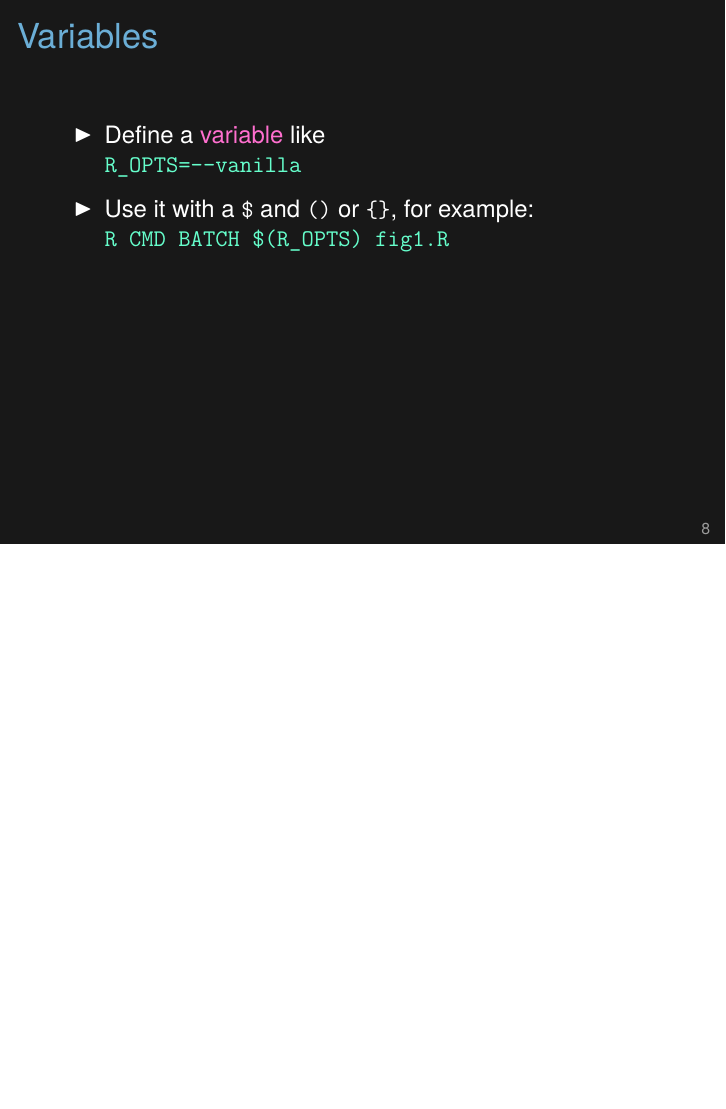
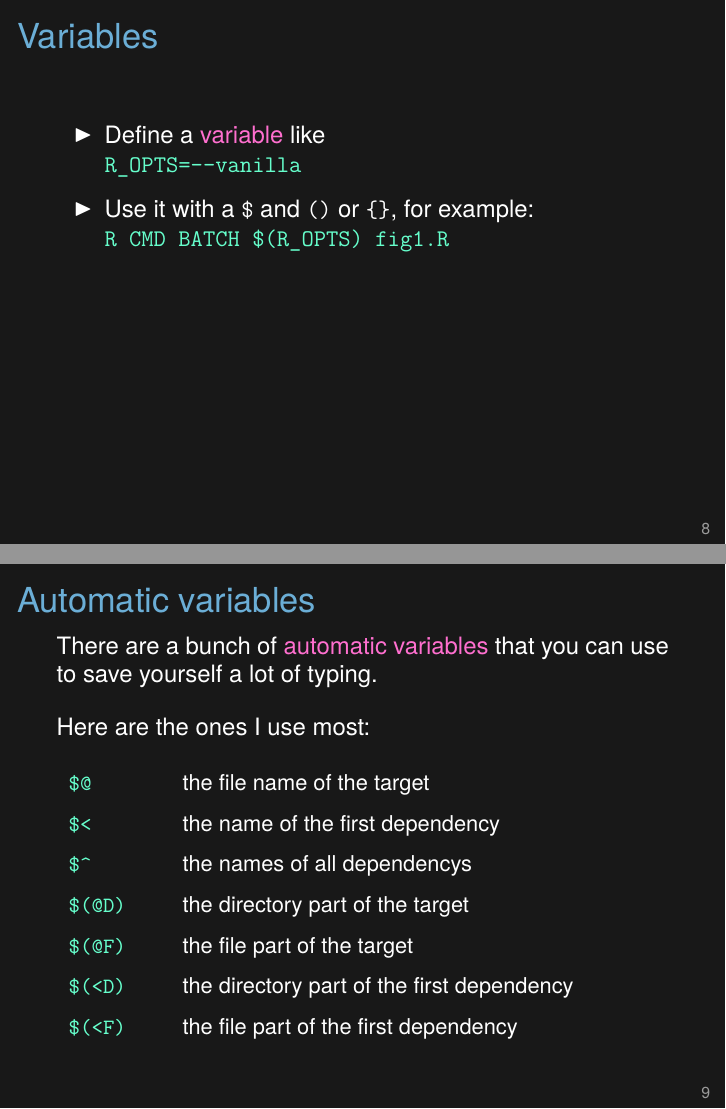
Before and after one commit to kabagg/sisbid_2018_rr, LaTeX slides (KarlSource/2018_SISBID-RR_06_make_slides.tex): page 11 of 11 before the commit and pages 11 and 12 of 12 after it, the two joined at a grey line, the shorter picture padded with empty space. Compiled offline with XeLaTeX.

Commit message:
Karl lec 6 (make): slide about automatic variables

```diff
--- a/KarlSource/2018_SISBID-RR_06_make_slides.tex
+++ b/KarlSource/2018_SISBID-RR_06_make_slides.tex
@@ -300,4 +300,41 @@ directory containing that file and type {\tt \color{hilit} make}
 \end{frame}
 
 
+
+
+
+\begin{frame}[fragile]{Automatic variables}
+
+There are a bunch of {\color{vhilit} automatic variables} that you can use to save
+yourself a lot of typing.
+
+\bigskip
+
+Here are the ones I use most:
+
+\bigskip
+
+{\small
+\def\arraystretch{1.5}
+\begin{tabular}{l@{\hspace{1cm}}l}
+{\color{hilit} \verb|$@|} & the file name of the target \\
+{\color{hilit} \verb|$<|} &  the name of the first dependency \\
+{\color{hilit} \verb|$^|} &  the names of all dependencys \\
+{\color{hilit} \verb|$(@D)|} &  the directory part of the target \\
+{\color{hilit} \verb|$(@F)|} &  the file part of the target \\
+{\color{hilit} \verb|$(<D)|} &  the directory part of the first dependency \\
+{\color{hilit} \verb|$(<F)|} &  the file part of the first dependency
+\end{tabular}
+}
+
+\note{You'll see on the next slide how automatic variables get used.}
+
+
+\end{frame}
+
+
+
+
+
+
 \end{document}
```
